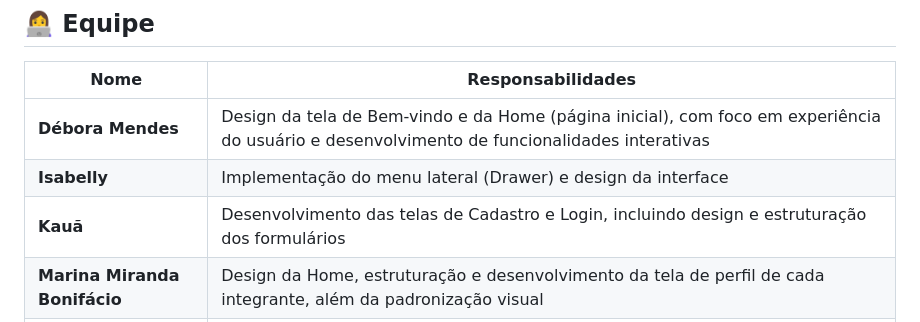
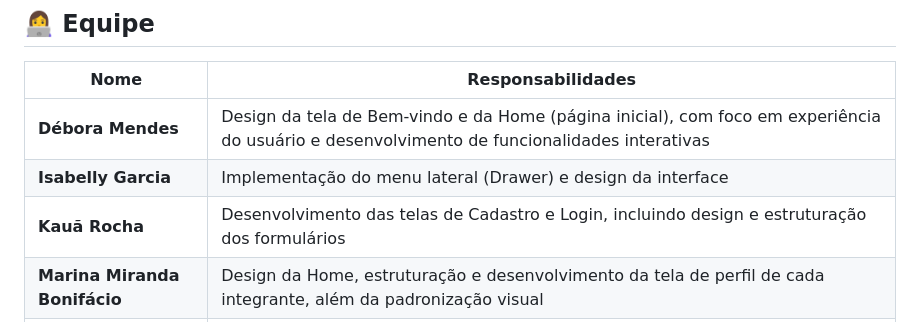
Before and after one commit to marinambonifacio/doofi-dev-team, a Markdown page: README.md, the part around the change. GitHub-like rendering.

```diff
--- a/README.md
+++ b/README.md
@@ -23,8 +23,8 @@ A aplicação contempla desde a entrada do usuário no sistema até sua navegaç
 | Nome | Responsabilidades |
 |------|------------------|
 | **Débora Mendes** | Design da tela de Bem-vindo e da Home (página inicial), com foco em experiência do usuário e desenvolvimento de funcionalidades interativas |
-| **Isabelly** | Implementação do menu lateral (Drawer) e design da interface |
-| **Kauã** | Desenvolvimento das telas de Cadastro e Login, incluindo design e estruturação dos formulários |
+| **Isabelly Garcia** | Implementação do menu lateral (Drawer) e design da interface |
+| **Kauã Rocha** | Desenvolvimento das telas de Cadastro e Login, incluindo design e estruturação dos formulários |
 | **Marina Miranda Bonifácio** | Design da Home, estruturação e desenvolvimento da tela de perfil de cada integrante, além da padronização visual |
 | **Sarah Oliveira Ferreira** | Desenvolvimento da Splash Screen, criação da logo, design da aplicação, estruturação do sistema e implementação da navegação entre páginas |
 
```
